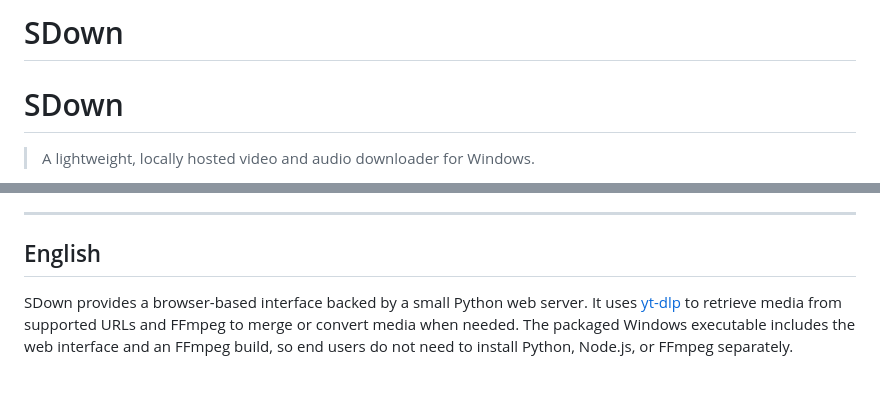
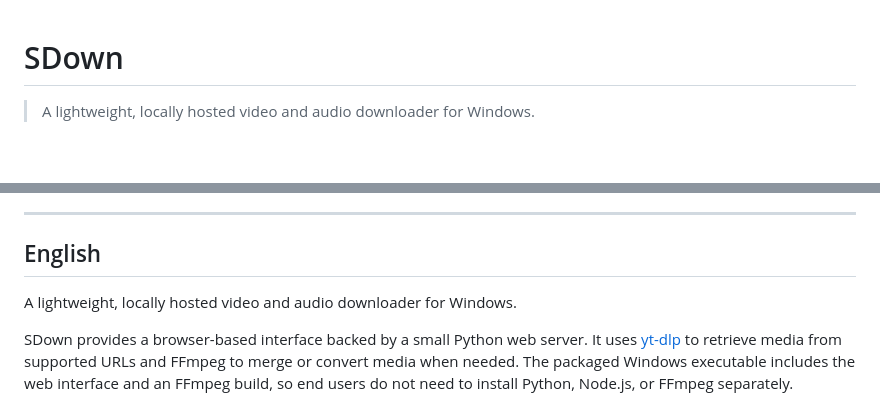
Before and after one commit to 0akhq/sdown, a Markdown page: README.md, 2 parts joined by grey strips. Rendered like a GitHub page; blank space fills up the shorter version.

```diff
--- a/README.md
+++ b/README.md
@@ -1,5 +1,3 @@
-# SDown
-
 # SDown
 
 > A lightweight, locally hosted video and audio downloader for Windows.
@@ -9,6 +7,8 @@
 ---
 
 ## English
+
+A lightweight, locally hosted video and audio downloader for Windows.
 
 SDown provides a browser-based interface backed by a small Python web server. It uses [yt-dlp](https://github.com/yt-dlp/yt-dlp) to retrieve media from supported URLs and FFmpeg to merge or convert media when needed. The packaged Windows executable includes the web interface and an FFmpeg build, so end users do not need to install Python, Node.js, or FFmpeg separately.
 
```
Also changed, not shown: other parts of README.md (+1 -1 lines).
